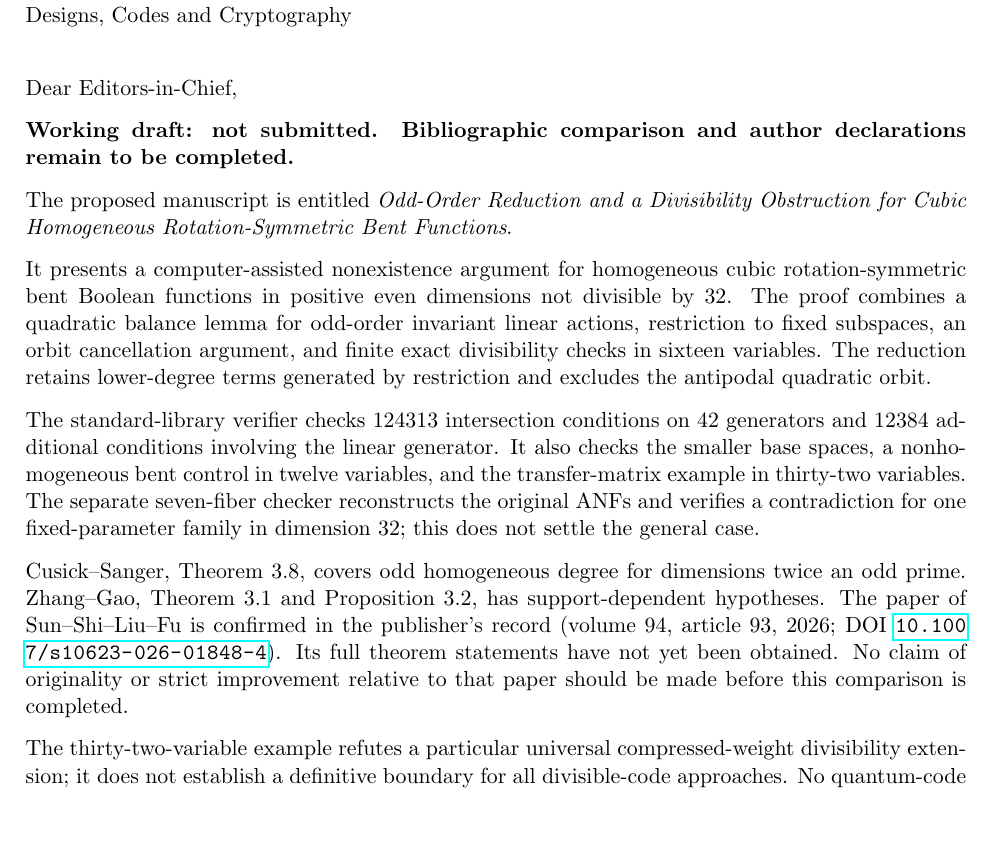
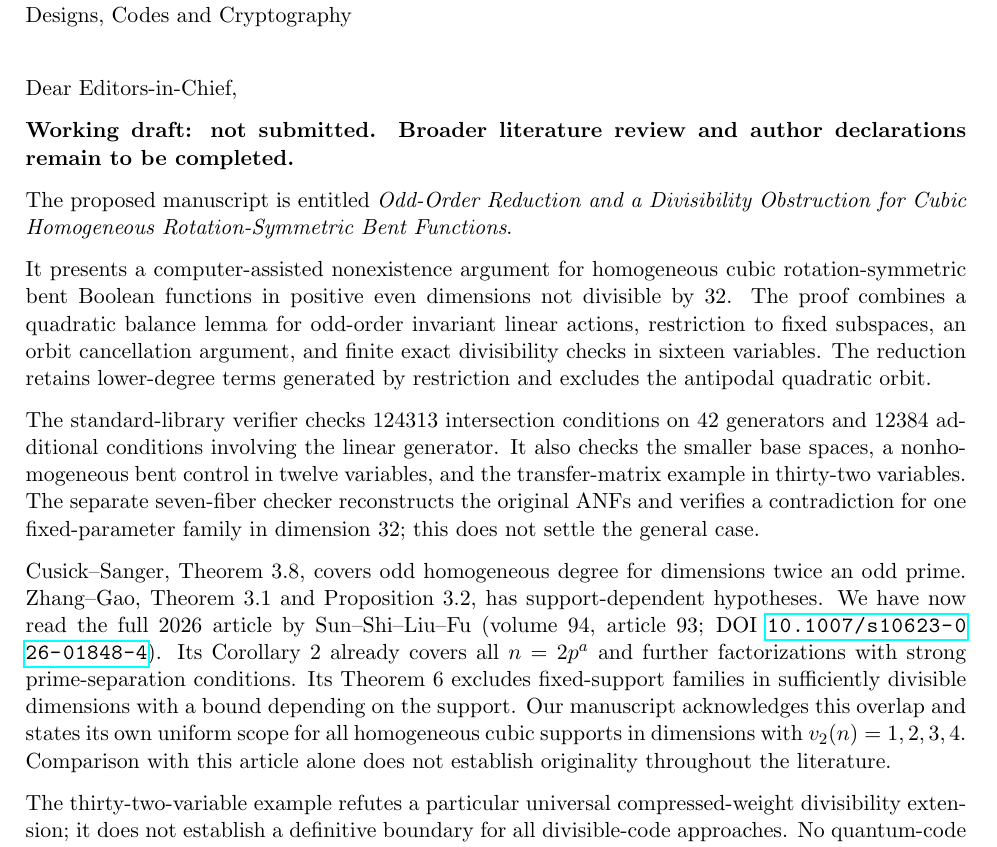
Before and after one commit to contatofilipevono-rgb/hrsbf-bent-verification, a LaTeX letter (cover_letter_dcc.tex): part of page 1 of 2, cut so that both start at the same text, the shorter picture padded with empty space. Compiled offline with pdfLaTeX.

Commit message:
docs: incorporar leitura integral de Sun–Shi–Liu–Fu em cover_letter_dcc.tex

```diff
--- a/cover_letter_dcc.tex
+++ b/cover_letter_dcc.tex
@@ -8,7 +8,7 @@
 \begin{document}
 \begin{letter}{Editors-in-Chief\\Designs, Codes and Cryptography}
 \opening{Dear Editors-in-Chief,}
-\textbf{Working draft: not submitted. Bibliographic comparison and author declarations remain to be completed.}
+\textbf{Working draft: not submitted. Broader literature review and author declarations remain to be completed.}
 
 The proposed manuscript is entitled \emph{Odd-Order Reduction and a Divisibility Obstruction for Cubic Homogeneous Rotation-Symmetric Bent Functions}.
 
@@ -16,7 +16,7 @@ It presents a computer-assisted nonexistence argument for homogeneous cubic rota
 
 The standard-library verifier checks 124313 intersection conditions on 42 generators and 12384 additional conditions involving the linear generator. It also checks the smaller base spaces, a nonhomogeneous bent control in twelve variables, and the transfer-matrix example in thirty-two variables. The separate seven-fiber checker reconstructs the original ANFs and verifies a contradiction for one fixed-parameter family in dimension 32; this does not settle the general case.
 
-Cusick--Sanger, Theorem 3.8, covers odd homogeneous degree for dimensions twice an odd prime. Zhang--Gao, Theorem 3.1 and Proposition 3.2, has support-dependent hypotheses. The paper of Sun--Shi--Liu--Fu is confirmed in the publisher's record (volume 94, article 93, 2026; DOI \url{10.1007/s10623-026-01848-4}). Its full theorem statements have not yet been obtained. No claim of originality or strict improvement relative to that paper should be made before this comparison is completed.
+Cusick--Sanger, Theorem 3.8, covers odd homogeneous degree for dimensions twice an odd prime. Zhang--Gao, Theorem 3.1 and Proposition 3.2, has support-dependent hypotheses. We have now read the full 2026 article by Sun--Shi--Liu--Fu (volume 94, article 93; DOI \url{10.1007/s10623-026-01848-4}). Its Corollary 2 already covers all $n=2p^a$ and further factorizations with strong prime-separation conditions. Its Theorem 6 excludes fixed-support families in sufficiently divisible dimensions with a bound depending on the support. Our manuscript acknowledges this overlap and states its own uniform scope for all homogeneous cubic supports in dimensions with $v_2(n)=1,2,3,4$. Comparison with this article alone does not establish originality throughout the literature.
 
 The thirty-two-variable example refutes a particular universal compressed-weight divisibility extension; it does not establish a definitive boundary for all divisible-code approaches. No quantum-code application, S-box construction, complete quartic classification in ten variables, or Lean certification is claimed.
 
```
